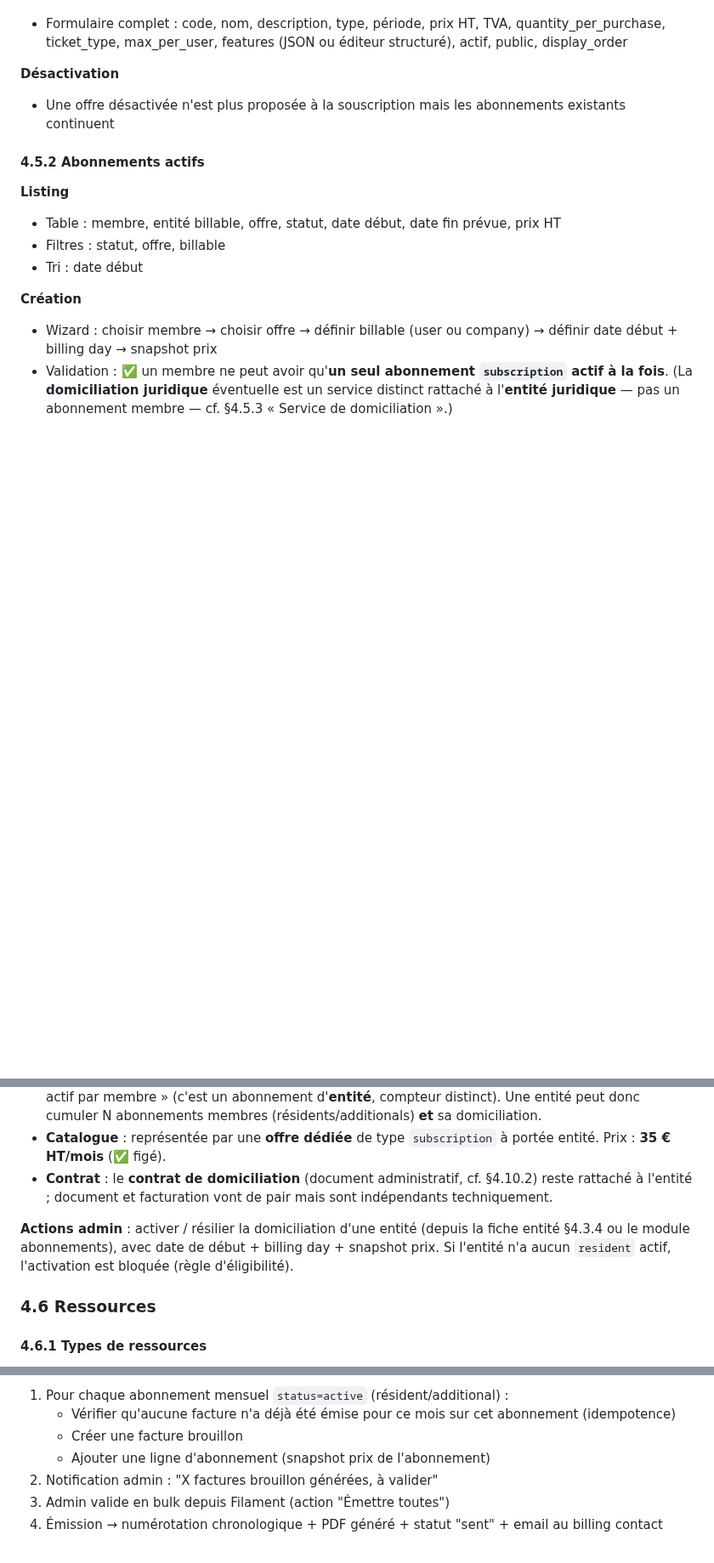
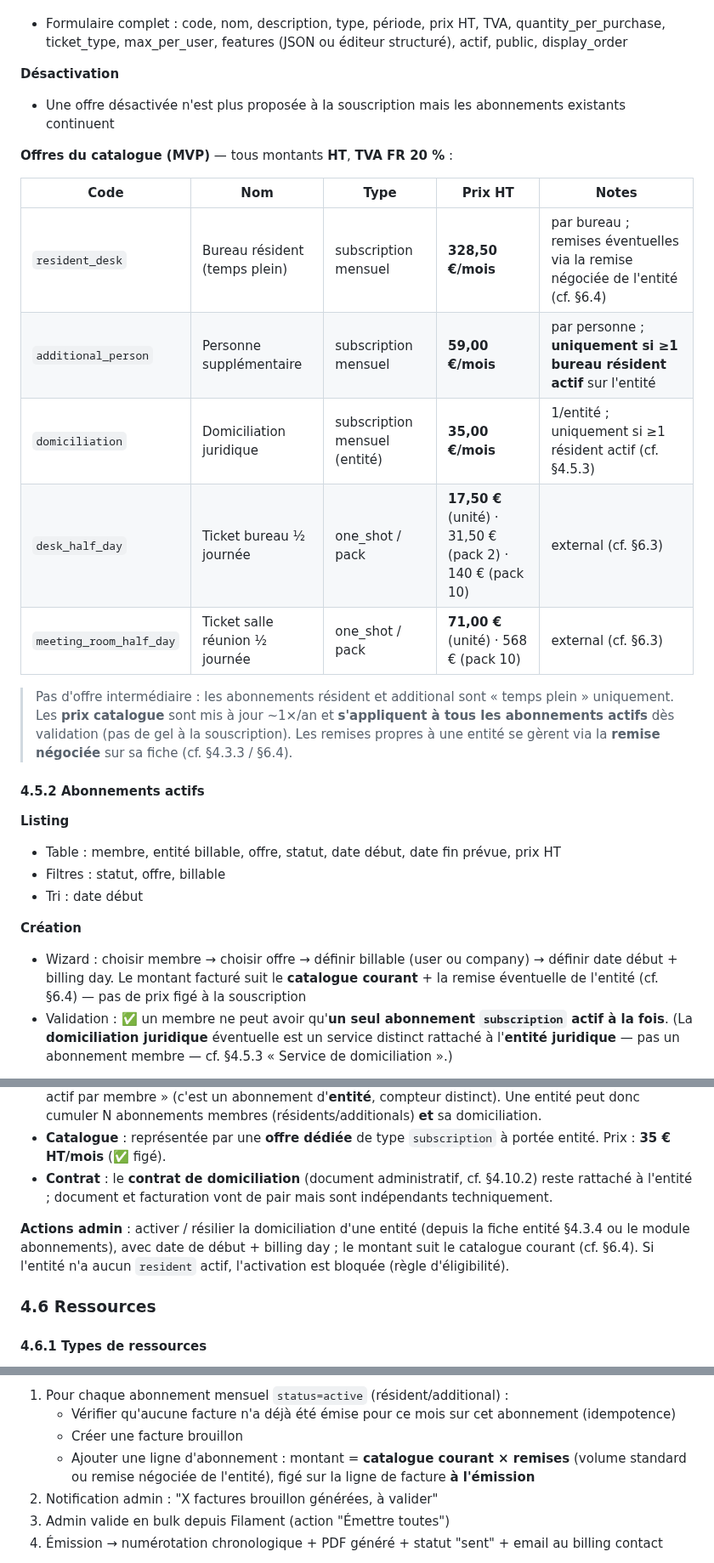
Before and after one commit to gtribut/ecoworking-manager, a Markdown page: docs/PRD.md, 3 parts joined by grey strips. Shown at 85% size. Rendered like a GitHub page; blank space fills up the shorter version.

```diff
--- a/docs/PRD.md
+++ b/docs/PRD.md
@@ -1010,6 +1011,19 @@ Le formulaire d'édition affiche dynamiquement les champs pertinents selon le ty
 **Désactivation**
 - Une offre désactivée n'est plus proposée à la souscription mais les abonnements existants continuent
 
+**Offres du catalogue (MVP)** — tous montants **HT**, **TVA FR 20 %** :
+
+| Code | Nom | Type | Prix HT | Notes |
+|---|---|---|---|---|
+| `resident_desk` | Bureau résident (temps plein) | subscription mensuel | **328,50 €/mois** | par bureau ; remises éventuelles via la remise négociée de l'entité (cf. §6.4) |
+| `additional_person` | Personne supplémentaire | subscription mensuel | **59,00 €/mois** | par personne ; **uniquement si ≥1 bureau résident actif** sur l'entité |
+| `domiciliation` | Domiciliation juridique | subscription mensuel (entité) | **35,00 €/mois** | 1/entité ; uniquement si ≥1 résident actif (cf. §4.5.3) |
+| `desk_half_day` | Ticket bureau ½ journée | one_shot / pack | **17,50 €** (unité) · 31,50 € (pack 2) · 140 € (pack 10) | external (cf. §6.3) |
+| `meeting_room_half_day` | Ticket salle réunion ½ journée | one_shot / pack | **71,00 €** (unité) · 568 € (pack 10) | external (cf. §6.3) |
+
+> Pas d'offre intermédiaire : les abonnements résident et additional sont « temps plein » uniquement.
+> Les **prix catalogue** sont mis à jour ~1×/an et **s'appliquent à tous les abonnements actifs** dès validation (pas de gel à la souscription). Les remises propres à une entité se gèrent via la **remise négociée** sur sa fiche (cf. §4.3.3 / §6.4).
+
 #### 4.5.2 Abonnements actifs
 
 **Listing**
@@ -1018,7 +1032,7 @@ Le formulaire d'édition affiche dynamiquement les champs pertinents selon le ty
 - Tri : date début
 
 **Création**
-- Wizard : choisir membre → choisir offre → définir billable (user ou company) → définir date début + billing day → snapshot prix
+- Wizard : choisir membre → choisir offre → définir billable (user ou company) → définir date début + billing day. Le montant facturé suit le **catalogue courant** + la remise éventuelle de l'entité (cf. §6.4) — pas de prix figé à la souscription
 - Validation : ✅ un membre ne peut avoir qu'**un seul abonnement `subscription` actif à la fois**. (La **domiciliation juridique** éventuelle est un service distinct rattaché à l'**entité juridique** — pas un abonnement membre — cf. §4.5.3 « Service de domiciliation ».)
 
 **Édition**
@@ -1045,7 +1059,7 @@ Service complémentaire de **domiciliation juridique** (l'entité déclare son s
 - **Catalogue** : représentée par une **offre dédiée** de type `subscription` à portée entité. Prix : **35 € HT/mois** (✅ figé).
 - **Contrat** : le **contrat de domiciliation** (document administratif, cf. §4.10.2) reste rattaché à l'entité ; document et facturation vont de pair mais sont indépendants techniquement.
 
-**Actions admin** : activer / résilier la domiciliation d'une entité (depuis la fiche entité §4.3.4 ou le module abonnements), avec date de début + billing day + snapshot prix. Si l'entité n'a aucun `resident` actif, l'activation est bloquée (règle d'éligibilité).
+**Actions admin** : activer / résilier la domiciliation d'une entité (depuis la fiche entité §4.3.4 ou le module abonnements), avec date de début + billing day ; le montant suit le catalogue courant (cf. §6.4). Si l'entité n'a aucun `resident` actif, l'activation est bloquée (règle d'éligibilité).
 
 ### 4.6 Ressources
 
@@ -1428,7 +1442,7 @@ Page de référence quotidienne pour l'admin, accessible en un clic depuis le da
 1. Pour chaque abonnement mensuel `status=active` (résident/additional) :
    - Vérifier qu'aucune facture n'a déjà été émise pour ce mois sur cet abonnement (idempotence)
    - Créer une facture brouillon
-   - Ajouter une ligne d'abonnement (snapshot prix de l'abonnement)
+   - Ajouter une ligne d'abonnement : montant = **catalogue courant × remises** (volume standard ou remise négociée de l'entité), figé sur la ligne de facture **à l'émission**
 2. Notification admin : "X factures brouillon générées, à valider"
 3. Admin valide en bulk depuis Filament (action "Émettre toutes")
 4. Émission → numérotation chronologique + PDF généré + statut "sent" + email au billing contact
```
Also changed, not shown: other parts of docs/PRD.md (+11 -2 lines), CLAUDE.md (+3 -1 lines).
